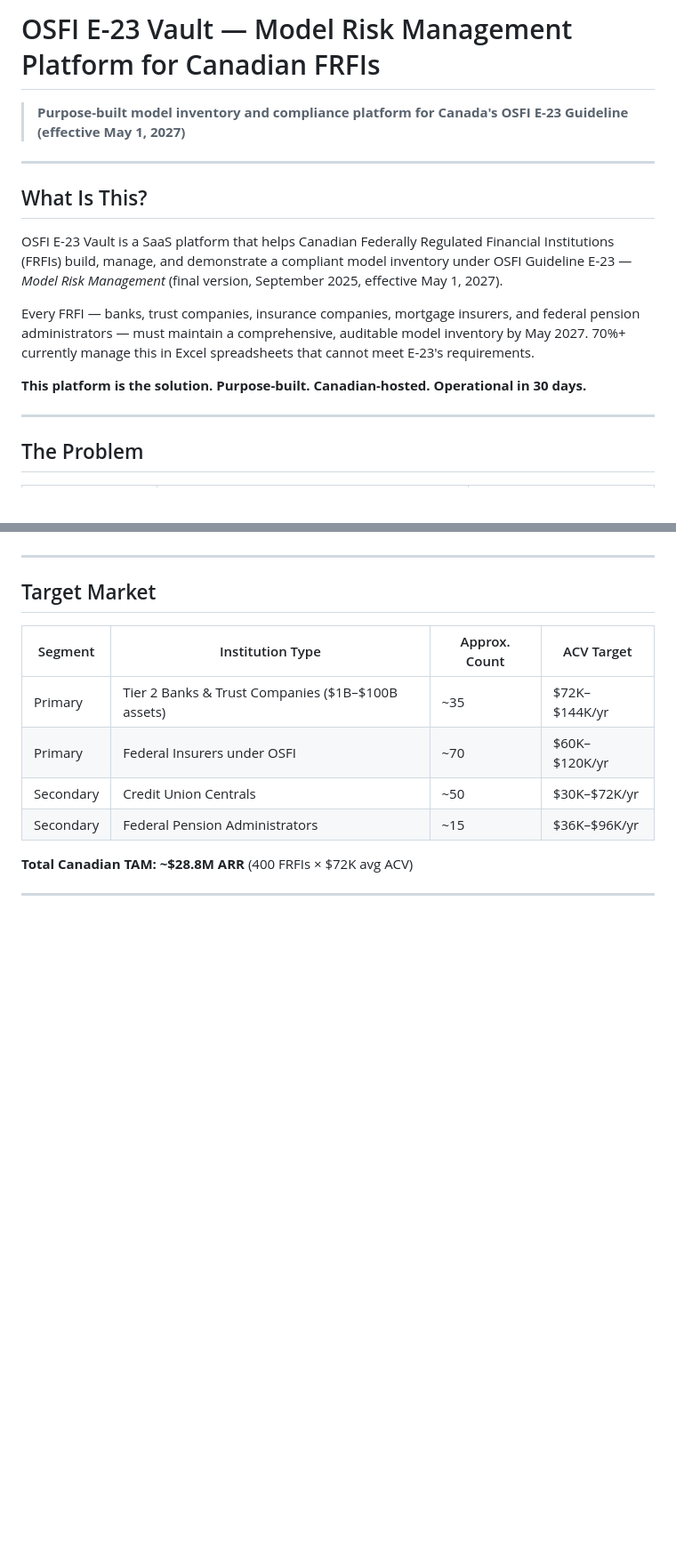
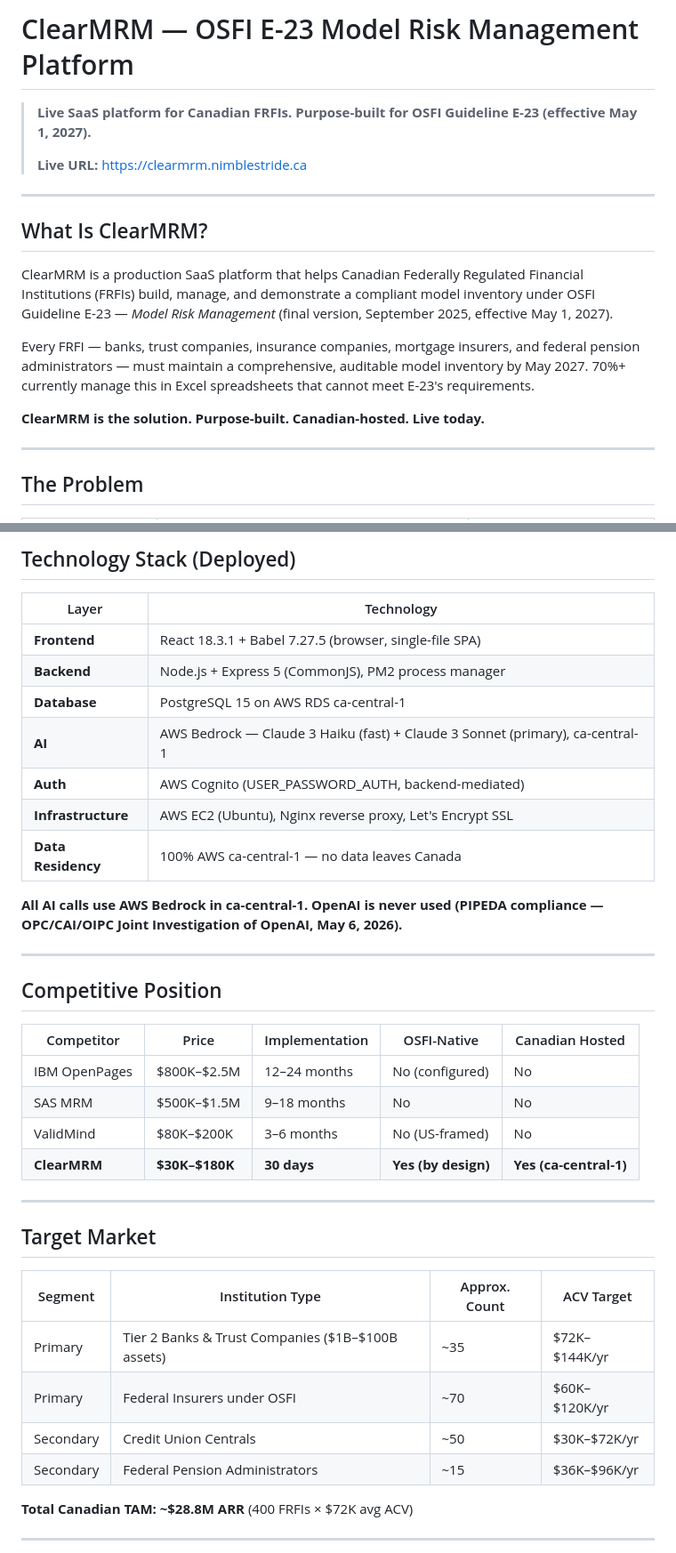
Before and after one commit to myshariff123/osfi-e23-vault, a Markdown page: README.md, 2 parts joined by grey strips. Shown at 89% size. Drawn GitHub-style; blank space fills up the shorter version.

```diff
--- a/README.md
+++ b/README.md
@@ -1,16 +1,18 @@
-# OSFI E-23 Vault — Model Risk Management Platform for Canadian FRFIs
+# ClearMRM — OSFI E-23 Model Risk Management Platform
 
-> **Purpose-built model inventory and compliance platform for Canada's OSFI E-23 Guideline (effective May 1, 2027)**
+> **Live SaaS platform for Canadian FRFIs. Purpose-built for OSFI Guideline E-23 (effective May 1, 2027).**
+>
+> **Live URL:** https://clearmrm.nimblestride.ca
 
 ---
 
-## What Is This?
+## What Is ClearMRM?
 
-OSFI E-23 Vault is a SaaS platform that helps Canadian Federally Regulated Financial Institutions (FRFIs) build, manage, and demonstrate a compliant model inventory under OSFI Guideline E-23 — *Model Risk Management* (final version, September 2025, effective May 1, 2027).
+ClearMRM is a production SaaS platform that helps Canadian Federally Regulated Financial Institutions (FRFIs) build, manage, and demonstrate a compliant model inventory under OSFI Guideline E-23 — *Model Risk Management* (final version, September 2025, effective May 1, 2027).
 
 Every FRFI — banks, trust companies, insurance companies, mortgage insurers, and federal pension administrators — must maintain a comprehensive, auditable model inventory by May 2027. 70%+ currently manage this in Excel spreadsheets that cannot meet E-23's requirements.
 
-**This platform is the solution. Purpose-built. Canadian-hosted. Operational in 30 days.**
+**ClearMRM is the solution. Purpose-built. Canadian-hosted. Live today.**
 
 ---
 
@@ -49,3 +81,27 @@ A structured, role-based, Canadian-hosted SaaS platform with five core pillars:
+## Technology Stack (Deployed)
+
+| Layer | Technology |
+|---|---|
+| **Frontend** | React 18.3.1 + Babel 7.27.5 (browser, single-file SPA) |
+| **Backend** | Node.js + Express 5 (CommonJS), PM2 process manager |
+| **Database** | PostgreSQL 15 on AWS RDS ca-central-1 |
+| **AI** | AWS Bedrock — Claude 3 Haiku (fast) + Claude 3 Sonnet (primary), ca-central-1 |
+| **Auth** | AWS Cognito (USER_PASSWORD_AUTH, backend-mediated) |
+| **Infrastructure** | AWS EC2 (Ubuntu), Nginx reverse proxy, Let's Encrypt SSL |
+| **Data Residency** | 100% AWS ca-central-1 — no data leaves Canada |
+
+**All AI calls use AWS Bedrock in ca-central-1. OpenAI is never used (PIPEDA compliance — OPC/CAI/OIPC Joint Investigation of OpenAI, May 6, 2026).**
+
+---
+
+## Competitive Position
+
+| Competitor | Price | Implementation | OSFI-Native | Canadian Hosted |
+|---|---|---|---|---|
+| IBM OpenPages | $800K–$2.5M | 12–24 months | No (configured) | No |
+| SAS MRM | $500K–$1.5M | 9–18 months | No | No |
+| ValidMind | $80K–$200K | 3–6 months | No (US-framed) | No |
+| **ClearMRM** | **$30K–$180K** | **30 days** | **Yes (by design)** | **Yes (ca-central-1)** |
 
 ---
 
```
Also changed, not shown: other parts of README.md (+72 -57 lines).
